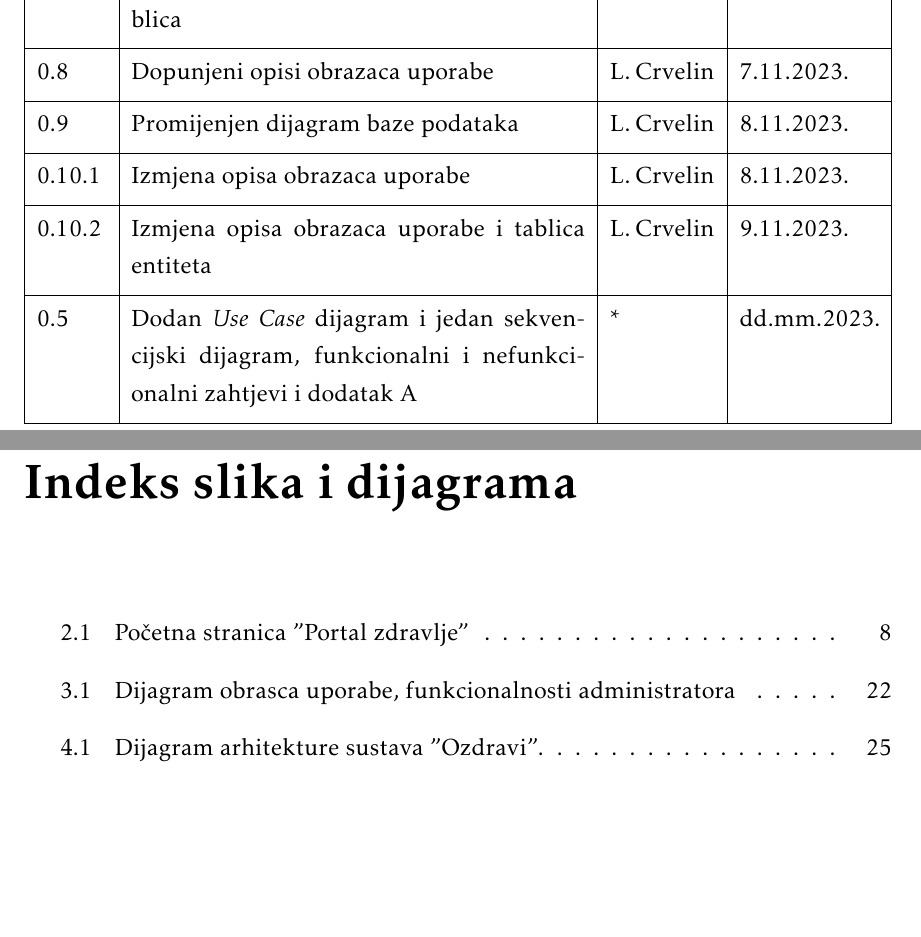
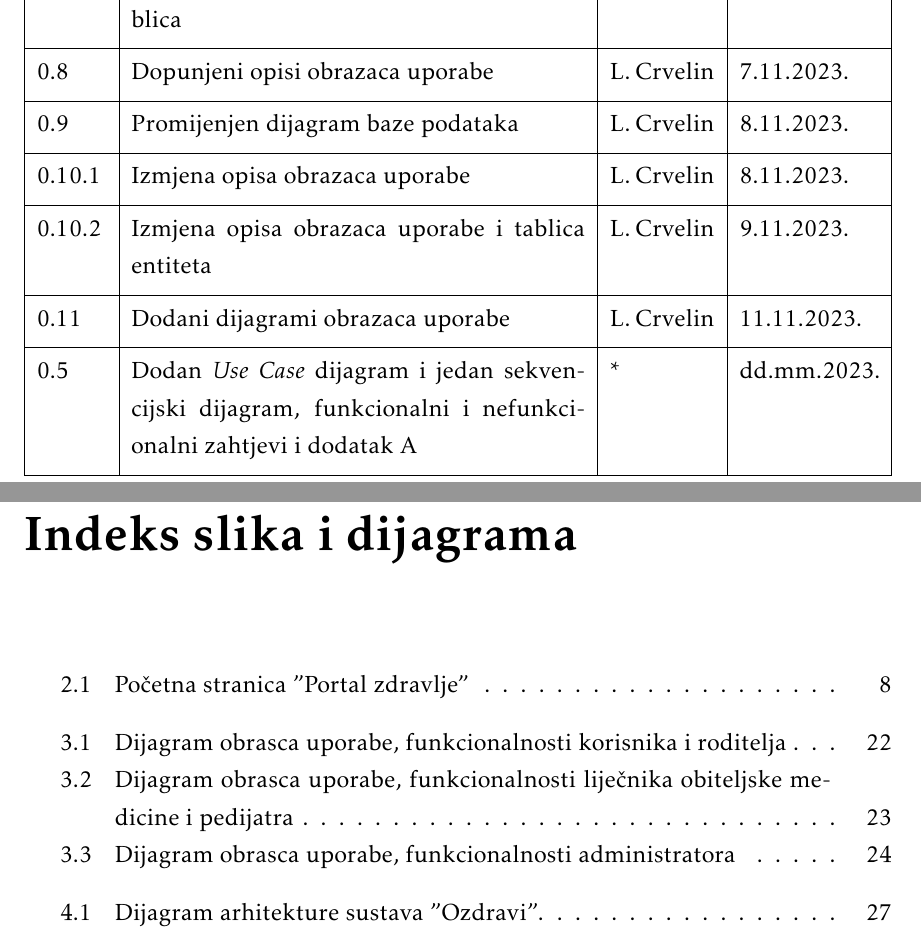
Before and after one commit to WeleByte/WeleByte, a LaTeX document (Dokumentacija/PROGI_ProjektnaDokumentacija.tex, which reads Dokumentacija/Dnevnik_promjena_dokumentacije.tex, Dokumentacija/Specifikacija_programske_potpore.tex): two parts of pages 4 and 44 of 53 before the commit and two parts of pages 4 and 46 of 55 after it, joined at a grey line, cut so that both start at the same text, the shorter picture padded with empty space. The pictures show the PDF file Dokumentacija/PROGI_ProjektnaDokumentacija.pdf that the author committed with the source.

Commit message:
uc lijecnika om i pedijatra

```diff
--- a/Dokumentacija/Dnevnik_promjena_dokumentacije.tex
+++ b/Dokumentacija/Dnevnik_promjena_dokumentacije.tex
@@ -25,6 +25,7 @@
 			0.9 & Promijenjen dijagram baze podataka & L. Crvelin & 8.11.2023. \\[3pt] \hline
 			0.10.1 & Izmjena opisa obrazaca uporabe & L. Crvelin & 8.11.2023. \\[3pt] \hline
 			0.10.2 & Izmjena opisa obrazaca uporabe i tablica entiteta & L. Crvelin & 9.11.2023. \\[3pt] \hline
+			0.11 & Dodani dijagrami obrazaca uporabe & L. Crvelin & 11.11.2023. \\[3pt] \hline
 			0.5 & Dodan \textit{Use Case} dijagram i jedan sekvencijski dijagram, funkcionalni i nefunkcionalni zahtjevi i dodatak A & * & dd.mm.2023. \\[3pt] \hline
 
 			0.8 & Povijest rada i trenutni status implementacije,\newline Zaključci i plan daljnjeg rada & * & dd.mm.2023. \\[3pt] \hline
--- a/Dokumentacija/Specifikacija_programske_potpore.tex
+++ b/Dokumentacija/Specifikacija_programske_potpore.tex
@@ -696,6 +696,11 @@
 						\label{fig:promjene2}
 					\end{figure}
 					\begin{figure}[H]
+						\includegraphics[width=\textwidth]{slike/uc_dr.png}
+						\caption{Dijagram obrasca uporabe, funkcionalnosti liječnika obiteljske medicine i pedijatra}
+						\label{fig:promjene2}
+					\end{figure}
+					\begin{figure}[H]
 						\includegraphics[width=\textwidth]{slike/uc_admin.png}
 						\caption{Dijagram obrasca uporabe, funkcionalnosti administratora}
 						\label{fig:promjene2}
```
Also changed, not shown: Dokumentacija/PROGI_ProjektnaDokumentacija.tex (+1 -1 lines), Dokumentacija/PROGI_ProjektnaDokumentacija.pdf, Dokumentacija/slike/uc_dr.png (added).
